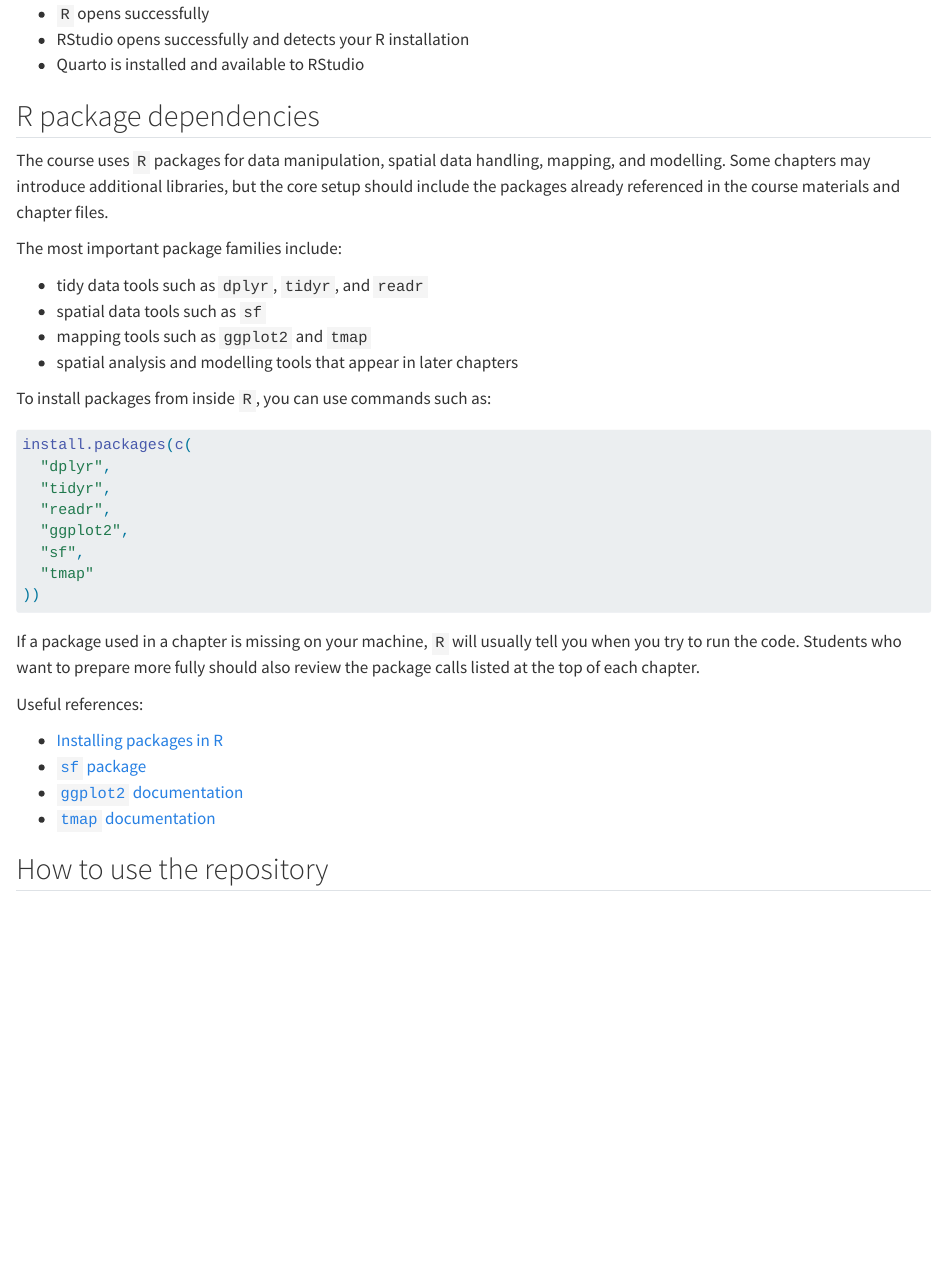
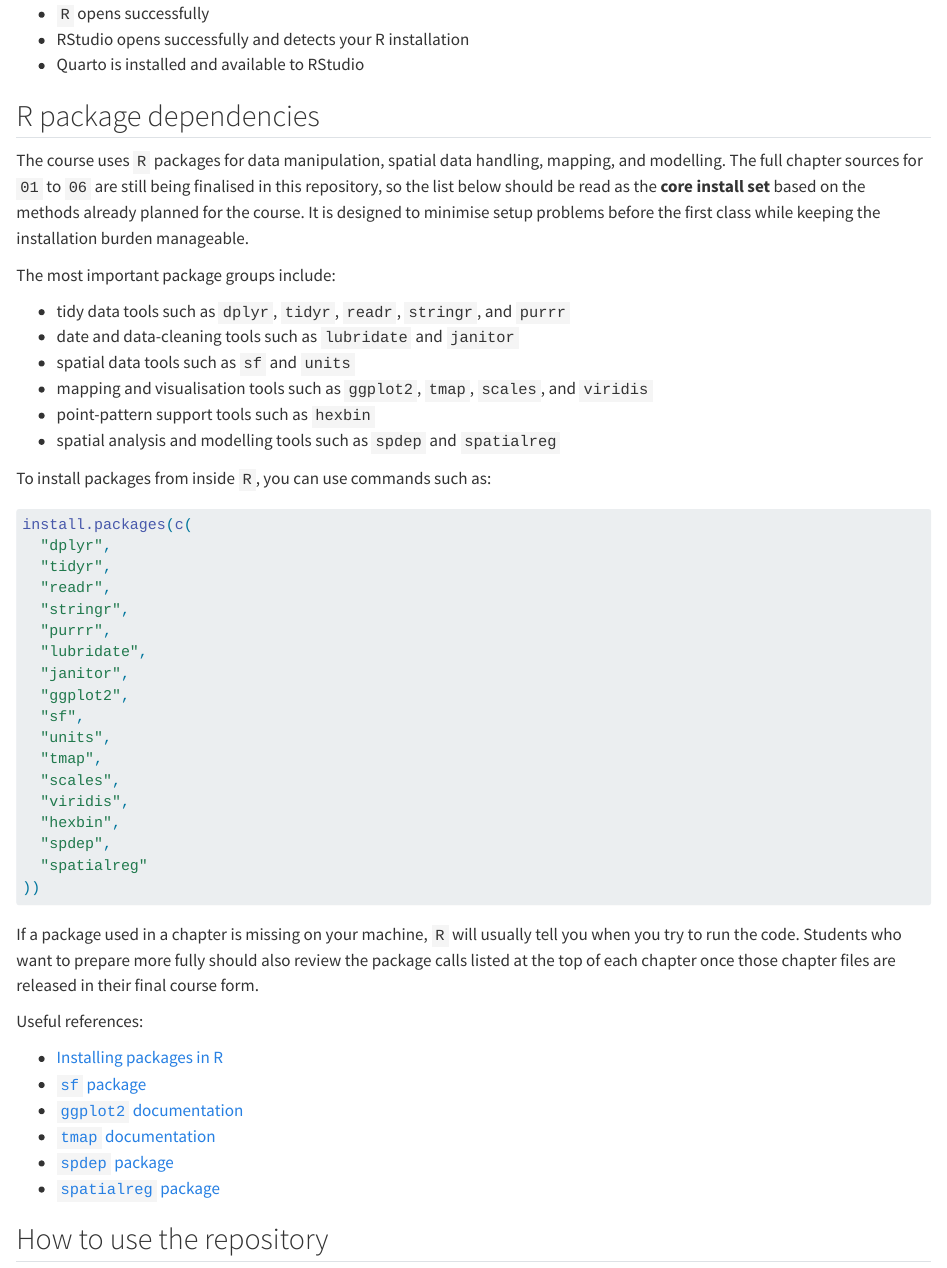
Before and after one commit to fcorowe/smds_uruguay, a Quarto document (course-overview.qmd): the page in a window 1100 px wide, from 1730 px down. Rendered offline with R 4.5, knitr and Pandoc in place of Quarto, with nearby package versions.

Commit message:
Expand course setup package guidance

````diff
--- a/course-overview.qmd
+++ b/course-overview.qmd
@@ -60,14 +60,16 @@ After installing these, please check that:
 
 ## R package dependencies
 
-The course uses `R` packages for data manipulation, spatial data handling, mapping, and modelling. Some chapters may introduce additional libraries, but the core setup should include the packages already referenced in the course materials and chapter files.
+The course uses `R` packages for data manipulation, spatial data handling, mapping, and modelling. The full chapter sources for `01` to `06` are still being finalised in this repository, so the list below should be read as the **core install set** based on the methods already planned for the course. It is designed to minimise setup problems before the first class while keeping the installation burden manageable.
 
-The most important package families include:
+The most important package groups include:
 
-- tidy data tools such as `dplyr`, `tidyr`, and `readr`
-- spatial data tools such as `sf`
-- mapping tools such as `ggplot2` and `tmap`
-- spatial analysis and modelling tools that appear in later chapters
+- tidy data tools such as `dplyr`, `tidyr`, `readr`, `stringr`, and `purrr`
+- date and data-cleaning tools such as `lubridate` and `janitor`
+- spatial data tools such as `sf` and `units`
+- mapping and visualisation tools such as `ggplot2`, `tmap`, `scales`, and `viridis`
+- point-pattern support tools such as `hexbin`
+- spatial analysis and modelling tools such as `spdep` and `spatialreg`
 
 To install packages from inside `R`, you can use commands such as:
 
@@ -76,13 +78,23 @@ install.packages(c(
   "dplyr",
   "tidyr",
   "readr",
+  "stringr",
+  "purrr",
+  "lubridate",
+  "janitor",
   "ggplot2",
   "sf",
-  "tmap"
+  "units",
+  "tmap",
+  "scales",
+  "viridis",
+  "hexbin",
+  "spdep",
+  "spatialreg"
 ))
 ```
 
-If a package used in a chapter is missing on your machine, `R` will usually tell you when you try to run the code. Students who want to prepare more fully should also review the package calls listed at the top of each chapter.
+If a package used in a chapter is missing on your machine, `R` will usually tell you when you try to run the code. Students who want to prepare more fully should also review the package calls listed at the top of each chapter once those chapter files are released in their final course form.
 
 Useful references:
 
@@ -90,6 +102,8 @@ Useful references:
 - [`sf` package](https://r-spatial.github.io/sf/)
 - [`ggplot2` documentation](https://ggplot2.tidyverse.org/)
 - [`tmap` documentation](https://r-tmap.github.io/tmap/)
+- [`spdep` package](https://r-spatial.github.io/spdep/)
+- [`spatialreg` package](https://r-spatial.github.io/spatialreg/)
 
 ## How to use the repository
 
````
Also changed, not shown: docs/search.json, 2 other files.
